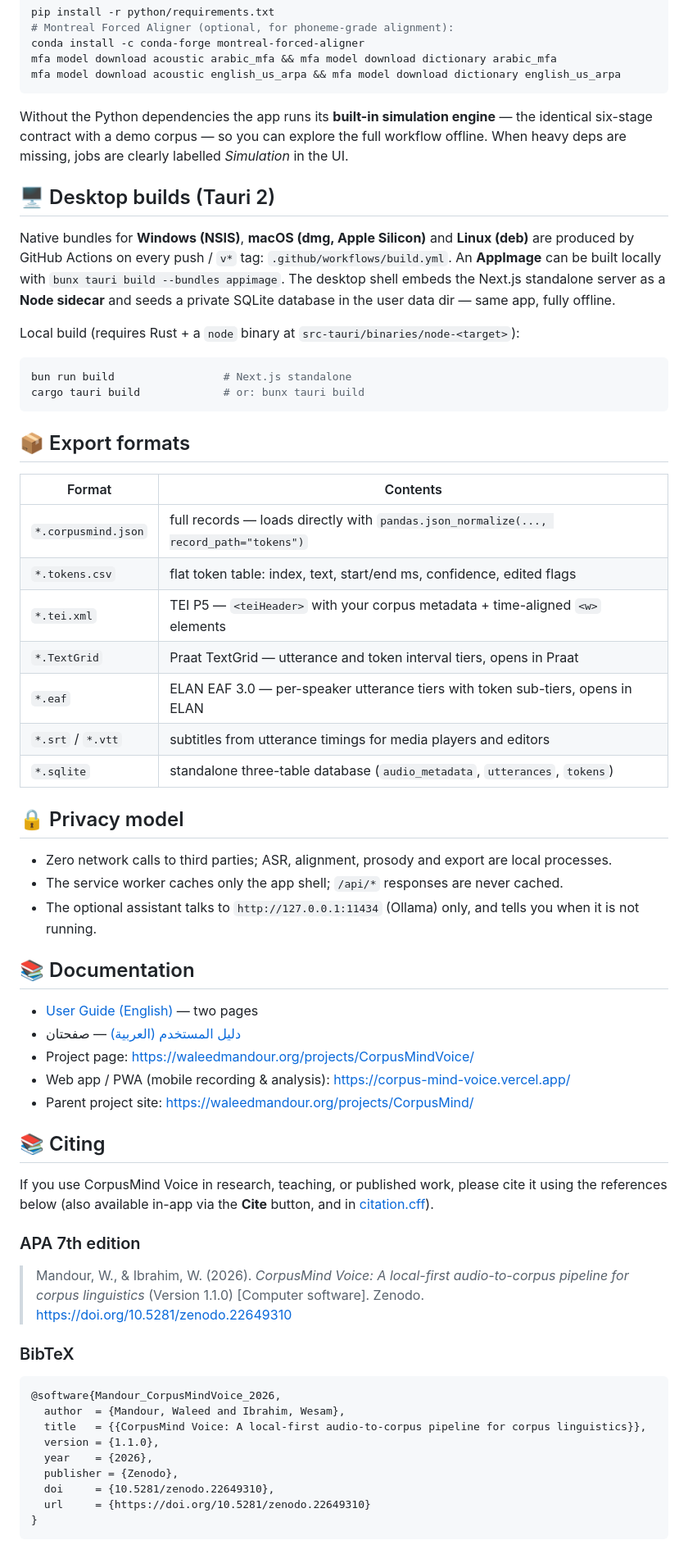
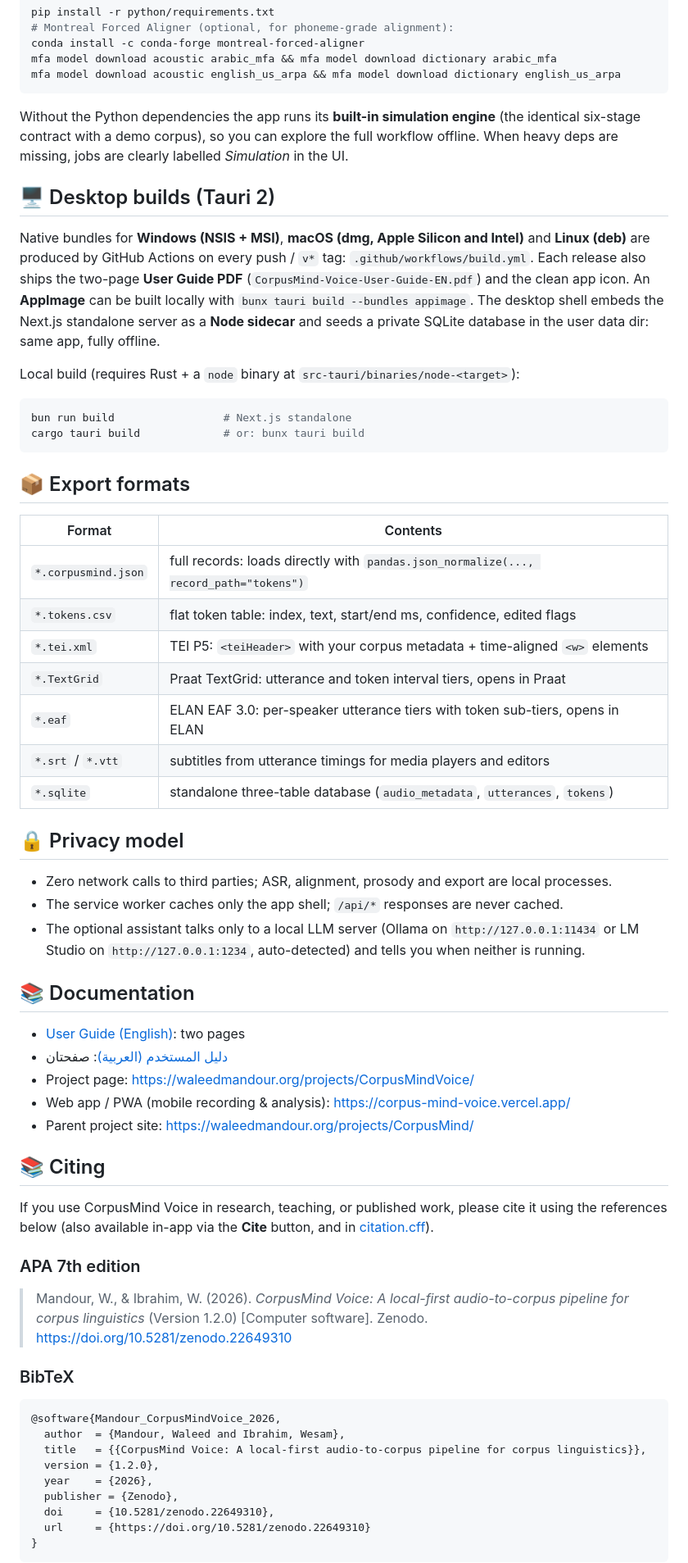
Before and after one commit to waleedmandour/CorpusMind-Voice, a Markdown page: README.md, the part around one of its changes. Shown at 82% size. Rendered like a GitHub page.

````diff
--- a/README.md
+++ b/README.md
@@ -58,11 +62,11 @@ mfa model download acoustic arabic_mfa && mfa model download dictionary arabic_m
 mfa model download acoustic english_us_arpa && mfa model download dictionary english_us_arpa
 ```
 
-Without the Python dependencies the app runs its **built-in simulation engine** — the identical six-stage contract with a demo corpus — so you can explore the full workflow offline. When heavy deps are missing, jobs are clearly labelled *Simulation* in the UI.
+Without the Python dependencies the app runs its **built-in simulation engine** (the identical six-stage contract with a demo corpus), so you can explore the full workflow offline. When heavy deps are missing, jobs are clearly labelled *Simulation* in the UI.
 
 ## 🖥 Desktop builds (Tauri 2)
 
-Native bundles for **Windows (NSIS)**, **macOS (dmg, Apple Silicon)** and **Linux (deb)** are produced by GitHub Actions on every push / `v*` tag: `.github/workflows/build.yml`. An **AppImage** can be built locally with `bunx tauri build --bundles appimage`. The desktop shell embeds the Next.js standalone server as a **Node sidecar** and seeds a private SQLite database in the user data dir — same app, fully offline.
+Native bundles for **Windows (NSIS + MSI)**, **macOS (dmg, Apple Silicon and Intel)** and **Linux (deb)** are produced by GitHub Actions on every push / `v*` tag: `.github/workflows/build.yml`. Each release also ships the two-page **User Guide PDF** (`CorpusMind-Voice-User-Guide-EN.pdf`) and the clean app icon. An **AppImage** can be built locally with `bunx tauri build --bundles appimage`. The desktop shell embeds the Next.js standalone server as a **Node sidecar** and seeds a private SQLite database in the user data dir: same app, fully offline.
 
 Local build (requires Rust + a `node` binary at `src-tauri/binaries/node-<target>`):
 
@@ -75,11 +79,11 @@ cargo tauri build             # or: bunx tauri build
 
 | Format | Contents |
 |--------|----------|
-| `*.corpusmind.json` | full records — loads directly with `pandas.json_normalize(..., record_path="tokens")` |
+| `*.corpusmind.json` | full records: loads directly with `pandas.json_normalize(..., record_path="tokens")` |
 | `*.tokens.csv` | flat token table: index, text, start/end ms, confidence, edited flags |
-| `*.tei.xml` | TEI P5 — `<teiHeader>` with your corpus metadata + time-aligned `<w>` elements |
-| `*.TextGrid` | Praat TextGrid — utterance and token interval tiers, opens in Praat |
-| `*.eaf` | ELAN EAF 3.0 — per-speaker utterance tiers with token sub-tiers, opens in ELAN |
+| `*.tei.xml` | TEI P5: `<teiHeader>` with your corpus metadata + time-aligned `<w>` elements |
+| `*.TextGrid` | Praat TextGrid: utterance and token interval tiers, opens in Praat |
+| `*.eaf` | ELAN EAF 3.0: per-speaker utterance tiers with token sub-tiers, opens in ELAN |
 | `*.srt` / `*.vtt` | subtitles from utterance timings for media players and editors |
 | `*.sqlite` | standalone three-table database (`audio_metadata`, `utterances`, `tokens`) |
 
@@ -87,12 +91,12 @@ cargo tauri build             # or: bunx tauri build
 
 - Zero network calls to third parties; ASR, alignment, prosody and export are local processes.
 - The service worker caches only the app shell; `/api/*` responses are never cached.
-- The optional assistant talks to `http://127.0.0.1:11434` (Ollama) only, and tells you when it is not running.
+- The optional assistant talks only to a local LLM server (Ollama on `http://127.0.0.1:11434` or LM Studio on `http://127.0.0.1:1234`, auto-detected) and tells you when neither is running.
 
 ## 📚 Documentation
 
-- [User Guide (English)](docs/user-guide-en.md) — two pages
-- [دليل المستخدم (العربية)](docs/user-guide-ar.md) — صفحتان
+- [User Guide (English)](docs/user-guide-en.md): two pages
+- [دليل المستخدم (العربية)](docs/user-guide-ar.md): صفحتان
 - Project page: <https://waleedmandour.org/projects/CorpusMindVoice/>
 - Web app / PWA (mobile recording & analysis): <https://corpus-mind-voice.vercel.app/>
 - Parent project site: <https://waleedmandour.org/projects/CorpusMind/>
@@ -103,7 +107,7 @@ If you use CorpusMind Voice in research, teaching, or published work, please cit
 
 ### APA 7th edition
 
-> Mandour, W., & Ibrahim, W. (2026). *CorpusMind Voice: A local-first audio-to-corpus pipeline for corpus linguistics* (Version 1.1.0) [Computer software]. Zenodo. https://doi.org/10.5281/zenodo.22649310
+> Mandour, W., & Ibrahim, W. (2026). *CorpusMind Voice: A local-first audio-to-corpus pipeline for corpus linguistics* (Version 1.2.0) [Computer software]. Zenodo. https://doi.org/10.5281/zenodo.22649310
 
 ### BibTeX
 
@@ -111,7 +115,7 @@ If you use CorpusMind Voice in research, teaching, or published work, please cit
 @software{Mandour_CorpusMindVoice_2026,
   author  = {Mandour, Waleed and Ibrahim, Wesam},
   title   = {{CorpusMind Voice: A local-first audio-to-corpus pipeline for corpus linguistics}},
-  version = {1.1.0},
+  version = {1.2.0},
   year    = {2026},
   publisher = {Zenodo},
   doi     = {10.5281/zenodo.22649310},
````
Also changed, not shown: other parts of README.md (+18 -14 lines), design/CorpusMindVoiceIcon-256.png, design/CorpusMindVoiceIcon.png.
